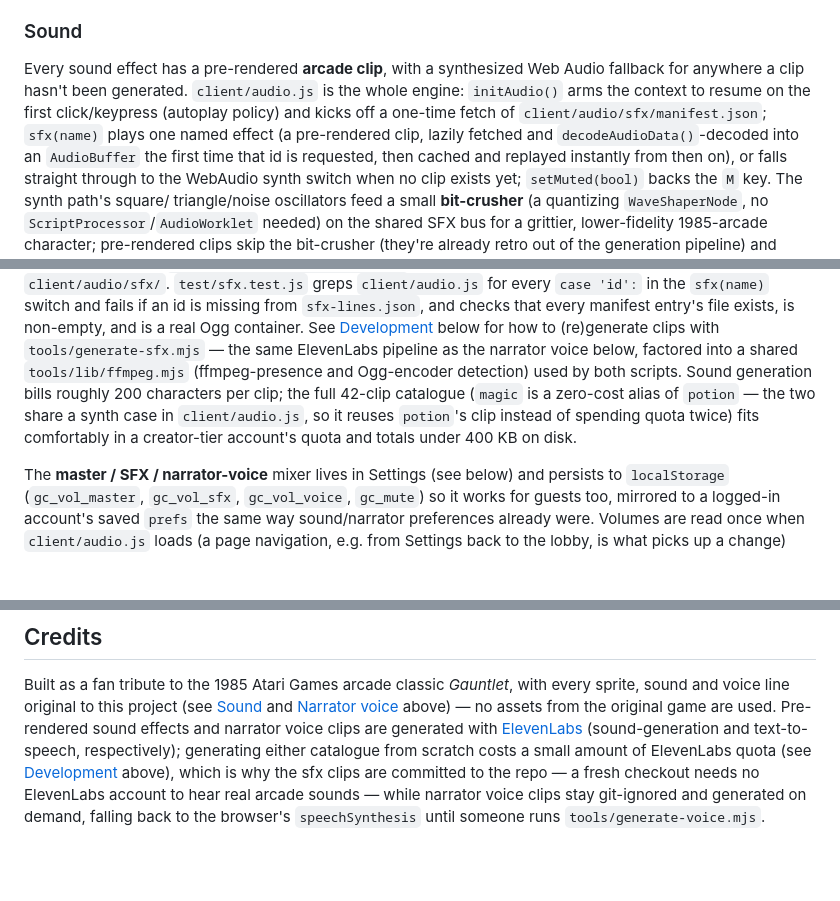
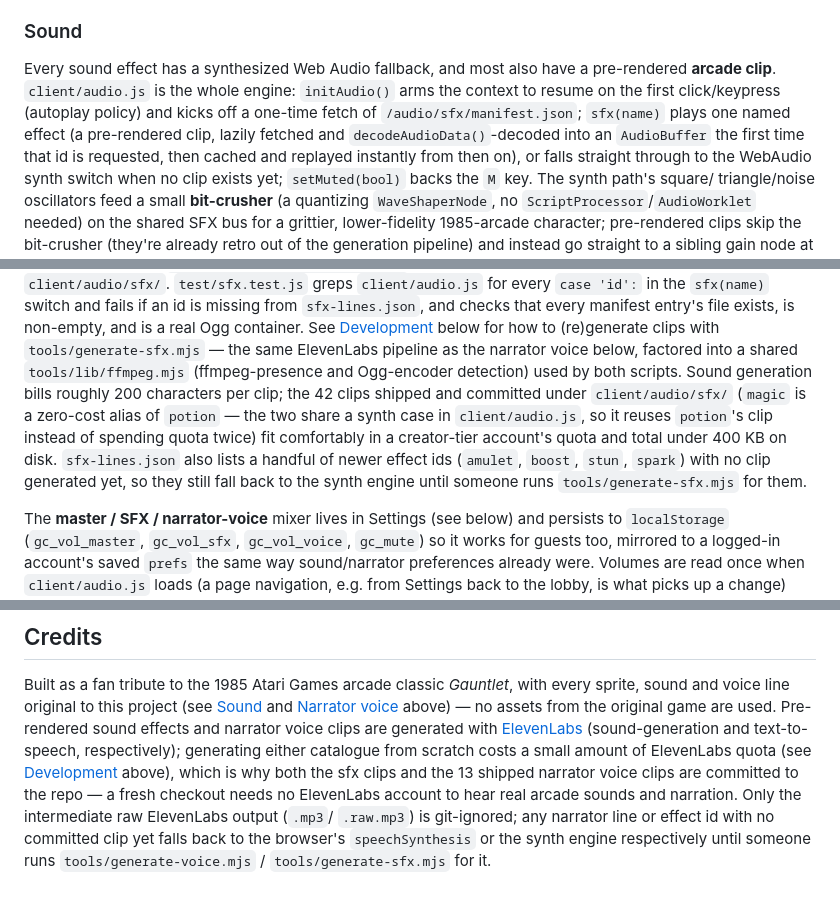
Before and after one commit to sethshoultes/gauntlet-crawler, a Markdown page: README.md, 3 parts joined by grey strips. Drawn GitHub-style; blank space fills up the shorter version.

Commit message:
Address review: docs match committed clips after main merge
Fix README wording that overclaimed clip coverage and drifted from
reality after merging main's PR #29 (narrator clips are now
committed, not git-ignored) and this branch's new sfx-lines.json
entries (amulet/boost/stun/spark have no clip yet):
- the client fetches /audio/sfx/manifest.json at runtime, not the
  repo-relative client/audio/sfx/manifest.json path
- not every sound effect has a pre-rendered clip; the synth fallback
  is the one guaranteed path
- the "42-clip catalogue" line now calls out the 4 newer ids with no
  clip yet instead of implying full coverage
- Credits section no longer claims narrator clips are git-ignored --
  only the intermediate raw ElevenLabs output is

Co-Authored-By: Claude Fable 5.1 <noreply@anthropic.com>

```diff
--- a/README.md
+++ b/README.md
@@ -573,10 +573,10 @@ HUD layout, safe areas, orientation, fullscreen and wake lock.
 
 ### Sound
 
-Every sound effect has a pre-rendered **arcade clip**, with a synthesized Web Audio fallback for
-anywhere a clip hasn't been generated. `client/audio.js` is the whole engine: `initAudio()` arms
-the context to resume on the first click/keypress (autoplay policy) and kicks off a one-time fetch
-of `client/audio/sfx/manifest.json`; `sfx(name)` plays one named effect (a pre-rendered clip, lazily
+Every sound effect has a synthesized Web Audio fallback, and most also have a pre-rendered
+**arcade clip**. `client/audio.js` is the whole engine: `initAudio()` arms the context to resume
+on the first click/keypress (autoplay policy) and kicks off a one-time fetch of
+`/audio/sfx/manifest.json`; `sfx(name)` plays one named effect (a pre-rendered clip, lazily
 fetched and `decodeAudioData()`-decoded into an `AudioBuffer` the first time that id is requested,
 then cached and replayed instantly from then on), or falls straight through to the WebAudio synth
 switch when no clip exists yet; `setMuted(bool)` backs the `M` key. The synth path's square/
@@ -603,10 +603,12 @@ manifest entry's file exists, is non-empty, and is a real Ogg container. See
 [Development](#development) below for how to (re)generate clips with `tools/generate-sfx.mjs` —
 the same ElevenLabs pipeline as the narrator voice below, factored into a shared
 `tools/lib/ffmpeg.mjs` (ffmpeg-presence and Ogg-encoder detection) used by both scripts. Sound
-generation bills roughly 200 characters per clip; the full 42-clip catalogue (`magic` is a
-zero-cost alias of `potion` — the two share a synth case in `client/audio.js`, so it reuses
-`potion`'s clip instead of spending quota twice) fits comfortably in a creator-tier account's
-quota and totals under 400 KB on disk.
+generation bills roughly 200 characters per clip; the 42 clips shipped and committed under
+`client/audio/sfx/` (`magic` is a zero-cost alias of `potion` — the two share a synth case in
+`client/audio.js`, so it reuses `potion`'s clip instead of spending quota twice) fit comfortably in
+a creator-tier account's quota and total under 400 KB on disk. `sfx-lines.json` also lists a
+handful of newer effect ids (`amulet`, `boost`, `stun`, `spark`) with no clip generated yet, so they
+still fall back to the synth engine until someone runs `tools/generate-sfx.mjs` for them.
 
 The **master / SFX / narrator-voice** mixer lives in Settings (see below) and persists to
 `localStorage` (`gc_vol_master`, `gc_vol_sfx`, `gc_vol_voice`, `gc_mute`) so it works for guests
@@ -1209,7 +1211,9 @@ and voice line original to this project (see [Sound](#sound) and [Narrator voice
 above) — no assets from the original game are used. Pre-rendered sound effects and narrator voice
 clips are generated with [ElevenLabs](https://elevenlabs.io) (sound-generation and text-to-speech,
 respectively); generating either catalogue from scratch costs a small amount of ElevenLabs quota
-(see [Development](#development) above), which is why the sfx clips are committed to the repo —
-a fresh checkout needs no ElevenLabs account to hear real arcade sounds — while narrator voice
-clips stay git-ignored and generated on demand, falling back to the browser's `speechSynthesis`
-until someone runs `tools/generate-voice.mjs`.
+(see [Development](#development) above), which is why both the sfx clips and the 13 shipped
+narrator voice clips are committed to the repo — a fresh checkout needs no ElevenLabs account to
+hear real arcade sounds and narration. Only the intermediate raw ElevenLabs output (`.mp3`/
+`.raw.mp3`) is git-ignored; any narrator line or effect id with no committed clip yet falls back to
+the browser's `speechSynthesis` or the synth engine respectively until someone runs
+`tools/generate-voice.mjs` / `tools/generate-sfx.mjs` for it.
```
